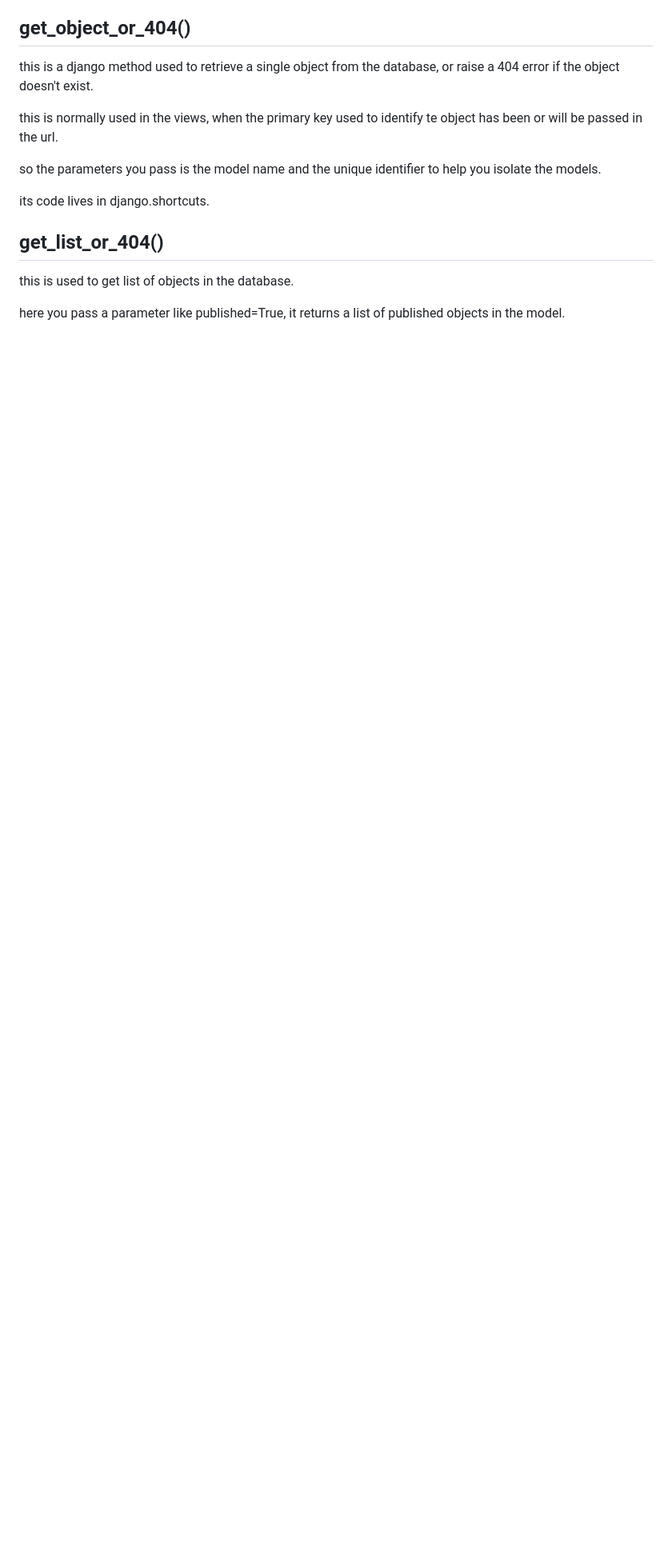
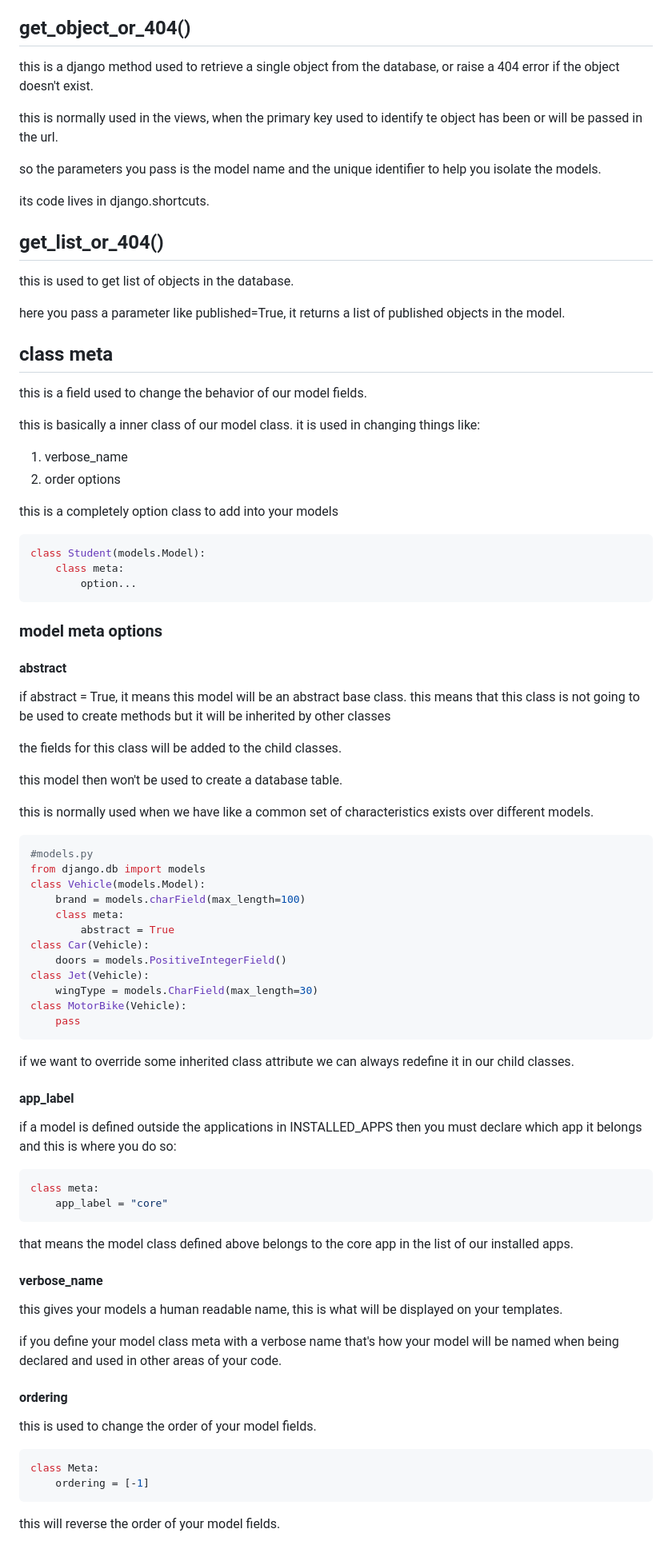
Before and after one commit to kkipngenokoech/100-days-of-backend-2023, a Markdown page: Django/models.md, the part around one of its changes. Shown at 80% size. GitHub-like rendering; blank space fills up the shorter version.

Commit message:
class meta

````diff
--- a/Django/models.md
+++ b/Django/models.md
@@ -108,3 +108,78 @@ its code lives in django.shortcuts.
 this is used to get list of objects in the database.
 
 here you pass a parameter like published=True, it returns a list of published objects in the model.
+
+## class meta
+
+this is a field used to change the behavior of our model fields.
+
+this is basically a inner class of our model class. it is used in changing things like:
+
+1. verbose_name
+2. order options
+
+this is a completely option class to add into your models
+
+```python
+class Student(models.Model):
+    class meta:
+        option...
+```
+
+### model meta options
+
+#### abstract
+
+if abstract = True, it means this model will be an abstract base class. this means that this class is not going to be used to create methods but it will be inherited by other classes
+
+the fields for this class will be added to the child classes.
+
+this model then won't be used to create a database table.
+
+this is normally used when we have like a common set of characteristics exists over different models.
+
+```python
+#models.py
+from django.db import models
+class Vehicle(models.Model):
+    brand = models.charField(max_length=100)
+    class meta:
+        abstract = True
+class Car(Vehicle):
+    doors = models.PositiveIntegerField()
+class Jet(Vehicle):
+    wingType = models.CharField(max_length=30)
+class MotorBike(Vehicle):
+    pass
+```
+
+if we want to override some inherited class attribute we can always redefine it in our child classes.
+
+#### app_label
+
+if a model is defined outside the applications in INSTALLED_APPS then you must declare which app it belongs and this is where you do so:
+
+```python
+class meta:
+    app_label = "core"
+```
+
+that means the model class defined above belongs to the core app in the list of our installed apps.
+
+#### verbose_name
+
+this gives your models a human readable name, this is what will be displayed on your templates.
+
+if you define your model class meta with a verbose name that's how your model will be named when being declared and used in other areas of your code.
+
+#### ordering
+
+this is used to change the order of your model fields.
+
+```python
+class Meta:
+    ordering = [-1]
+```
+
+this will reverse the order of your model fields.
+
````
Also changed, not shown: other parts of Django/models.md (+31 -0 lines), Django/views.md (+59 -1 lines).
